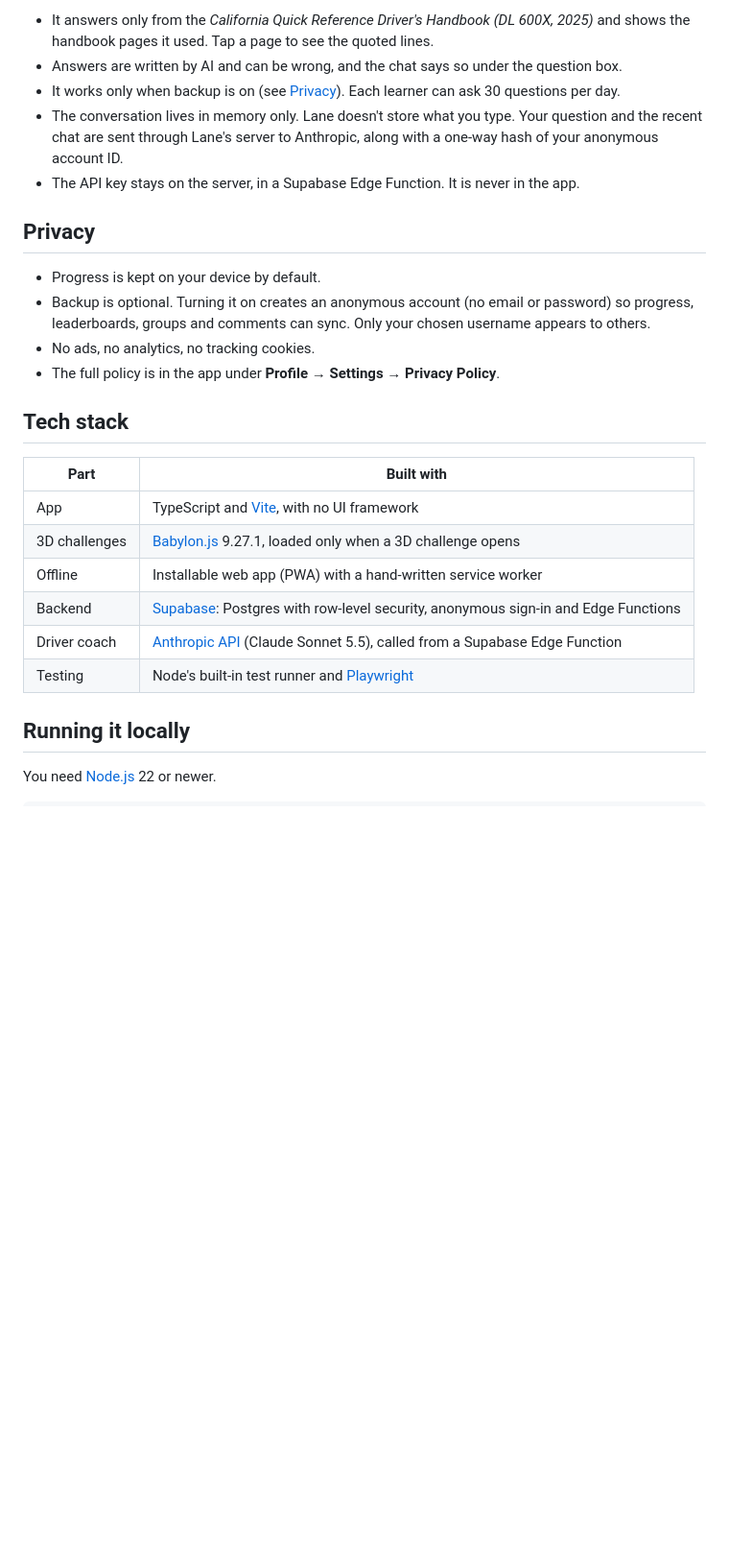
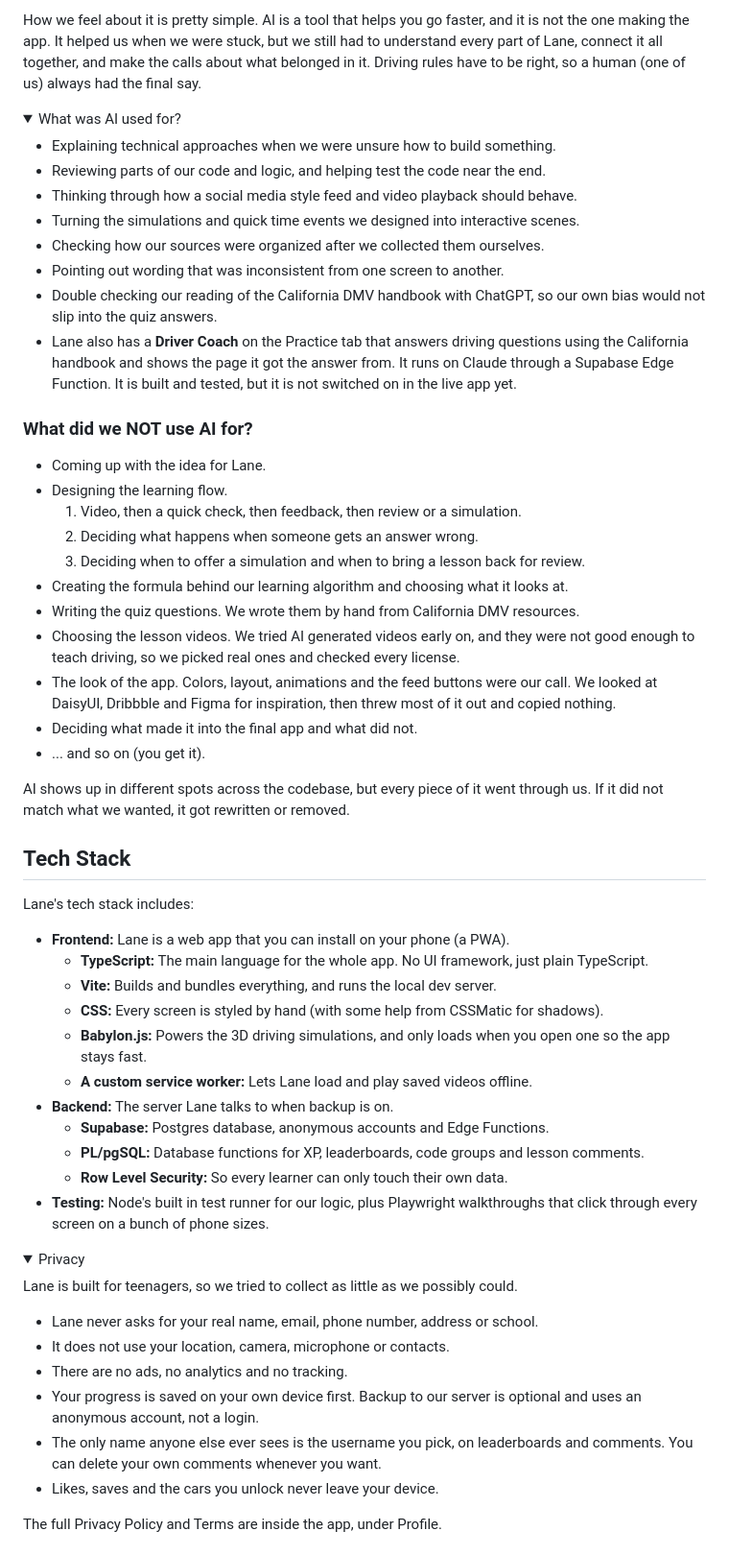
Before and after one commit to HamzaLovesCoding/CongressionalAppChallengeApp, a Markdown page: README.md, the part around one of its changes. Shown at 96% size. GitHub-like rendering; folded sections open; blank space fills up the shorter version.

```diff
--- a/README.md
+++ b/README.md
@@ -56,28 +63,63 @@ The Driver coach on the Practice tab answers driving questions using **Claude So
 
-- It answers only from the *California Quick Reference Driver's Handbook (DL 600X, 2025)* and shows the handbook pages it used. Tap a page to see the quoted lines.
-- Answers are written by AI and can be wrong, and the chat says so under the question box.
-- It works only when backup is on (see [Privacy](#privacy)). Each learner can ask 30 questions per day.
-- The conversation lives in memory only. Lane doesn't store what you type. Your question and the recent chat are sent through Lane's server to Anthropic, along with a one-way hash of your anonymous account ID.
-- The API key stays on the server, in a Supabase Edge Function. It is never in the app.
+How we feel about it is pretty simple. AI is a tool that helps you go faster, and it is not the one making the app. It helped us when we were stuck, but we still had to understand every part of Lane, connect it all together, and make the calls about what belonged in it. Driving rules have to be right, so a human (one of us) always had the final say.
 
-## Privacy
+<details>
+<summary>What was AI used for?</summary>
 
-- Progress is kept on your device by default.
-- Backup is optional. Turning it on creates an anonymous account (no email or password) so progress, leaderboards, groups and comments can sync. Only your chosen username appears to others.
-- No ads, no analytics, no tracking cookies.
-- The full policy is in the app under **Profile → Settings → Privacy Policy**.
+* Explaining technical approaches when we were unsure how to build something.
+* Reviewing parts of our code and logic, and helping test the code near the end.
+* Thinking through how a social media style feed and video playback should behave.
+* Turning the simulations and quick time events we designed into interactive scenes.
+* Checking how our sources were organized after we collected them ourselves.
+* Pointing out wording that was inconsistent from one screen to another.
+* Double checking our reading of the California DMV handbook with ChatGPT, so our own bias would not slip into the quiz answers.
+* Lane also has a **Driver Coach** on the Practice tab that answers driving questions using the California handbook and shows the page it got the answer from. It runs on Claude through a Supabase Edge Function. It is built and tested, but it is not switched on in the live app yet.
 
-## Tech stack
+</details>
 
-| Part | Built with |
-| --- | --- |
-| App | TypeScript and [Vite](https://vite.dev/), with no UI framework |
-| 3D challenges | [Babylon.js](https://www.babylonjs.com/) 9.27.1, loaded only when a 3D challenge opens |
-| Offline | Installable web app (PWA) with a hand-written service worker |
-| Backend | [Supabase](https://supabase.com/): Postgres with row-level security, anonymous sign-in and Edge Functions |
-| Driver coach | [Anthropic API](https://docs.anthropic.com/) (Claude Sonnet 5.5), called from a Supabase Edge Function |
-| Testing | Node's built-in test runner and [Playwright](https://playwright.dev/) |
+### What did we NOT use AI for?
 
-## Running it locally
+* Coming up with the idea for Lane.
+* Designing the learning flow.
+    1. Video, then a quick check, then feedback, then review or a simulation.
+    2. Deciding what happens when someone gets an answer wrong.
+    3. Deciding when to offer a simulation and when to bring a lesson back for review.
+* Creating the formula behind our learning algorithm and choosing what it looks at.
+* Writing the quiz questions. We wrote them by hand from California DMV resources.
+* Choosing the lesson videos. We tried AI generated videos early on, and they were not good enough to teach driving, so we picked real ones and checked every license.
+* The look of the app. Colors, layout, animations and the feed buttons were our call. We looked at DaisyUI, Dribbble and Figma for inspiration, then threw most of it out and copied nothing.
+* Deciding what made it into the final app and what did not.
+* ... and so on (you get it).
 
-You need [Node.js](https://nodejs.org/) 22 or newer.
+AI shows up in different spots across the codebase, but every piece of it went through us. If it did not match what we wanted, it got rewritten or removed.
+
+## Tech Stack
+
+Lane's tech stack includes:
+
+* **Frontend:** Lane is a web app that you can install on your phone (a PWA).
+    * **TypeScript:** The main language for the whole app. No UI framework, just plain TypeScript.
+    * **Vite:** Builds and bundles everything, and runs the local dev server.
+    * **CSS:** Every screen is styled by hand (with some help from CSSMatic for shadows).
+    * **Babylon.js:** Powers the 3D driving simulations, and only loads when you open one so the app stays fast.
+    * **A custom service worker:** Lets Lane load and play saved videos offline.
+* **Backend:** The server Lane talks to when backup is on.
+    * **Supabase:** Postgres database, anonymous accounts and Edge Functions.
+    * **PL/pgSQL:** Database functions for XP, leaderboards, code groups and lesson comments.
+    * **Row Level Security:** So every learner can only touch their own data.
+* **Testing:** Node's built in test runner for our logic, plus Playwright walkthroughs that click through every screen on a bunch of phone sizes.
+
+<details>
+<summary>Privacy</summary>
+
+Lane is built for teenagers, so we tried to collect as little as we possibly could.
+
+* Lane never asks for your real name, email, phone number, address or school.
+* It does not use your location, camera, microphone or contacts.
+* There are no ads, no analytics and no tracking.
+* Your progress is saved on your own device first. Backup to our server is optional and uses an anonymous account, not a login.
+* The only name anyone else ever sees is the username you pick, on leaderboards and comments. You can delete your own comments whenever you want.
+* Likes, saves and the cars you unlock never leave your device.
+
+The full Privacy Policy and Terms are inside the app, under Profile.
+
```
Also changed, not shown: other parts of README.md (+116 -81 lines).
